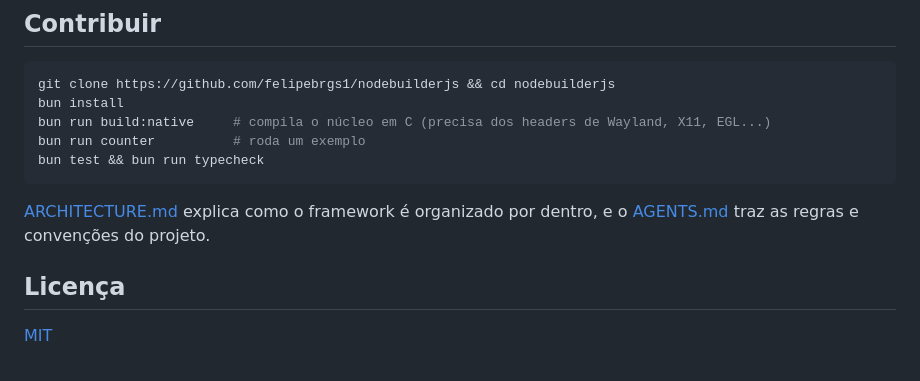
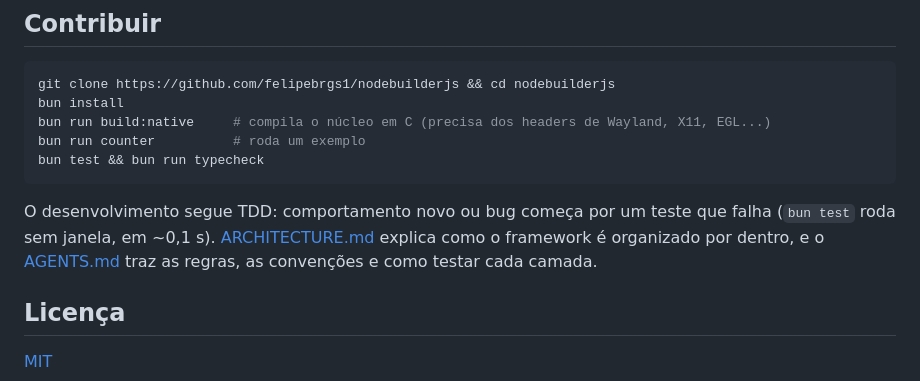
Before and after one commit to felipebrgs1/nodebuilderjs, a Markdown page: README.md, the part around the change. GitHub-like rendering.

````diff
--- a/README.md
+++ b/README.md
@@ -225,8 +225,10 @@ bun run counter          # roda um exemplo
 bun test && bun run typecheck
 ```
 
-[ARCHITECTURE.md](ARCHITECTURE.md) explica como o framework é organizado por dentro, e o
-[AGENTS.md](AGENTS.md) traz as regras e convenções do projeto.
+O desenvolvimento segue TDD: comportamento novo ou bug começa por um teste que falha
+(`bun test` roda sem janela, em ~0,1 s). [ARCHITECTURE.md](ARCHITECTURE.md) explica como o
+framework é organizado por dentro, e o [AGENTS.md](AGENTS.md) traz as regras, as convenções
+e como testar cada camada.
 
 ## Licença
 
````
Also changed, not shown: AGENTS.md (+195 -195 lines), ARCHITECTURE.md (+26 -1 lines).
